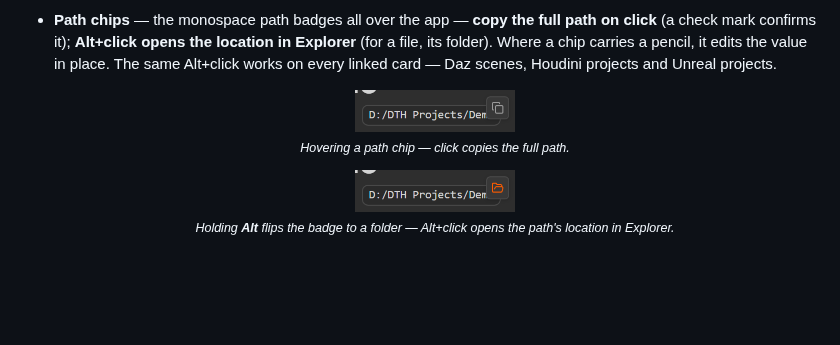
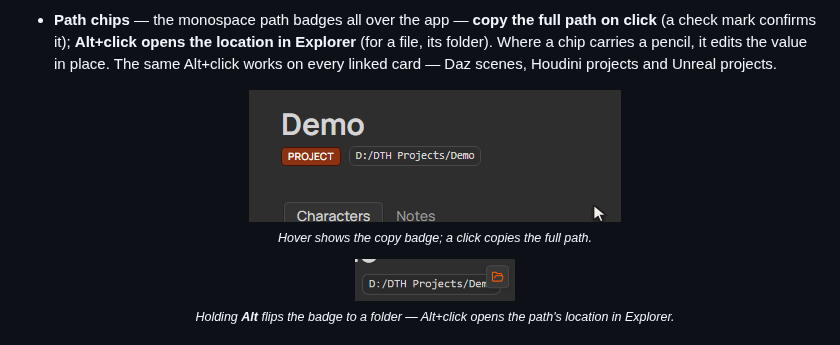
Before and after one commit to polynaut/dth-character-studio, a Markdown page: docs/guide/03-first-project.md, the part around the change. Drawn GitHub-style; pictures changed too: docs/guide/gifs/path-chip-copy.gif (added), docs/guide/screenshots/detail-path-chip.png (deleted); blank space fills up the shorter version.

```diff
--- a/docs/guide/03-first-project.md
+++ b/docs/guide/03-first-project.md
@@ -50,9 +50,9 @@ double-clicking the `.dcsp` file in Explorer, or from the Home screen's recent l
   Daz scenes, Houdini projects and Unreal projects.
 
   <p align="center">
-    <img width="160" alt="A path chip on hover — click copies the path" src="screenshots/detail-path-chip.png" />
+    <img width="372" alt="Clicking a path chip copies the full path" src="gifs/path-chip-copy.gif" />
     <br>
-    <sub><em>Hovering a path chip — click copies the full path.</em></sub>
+    <sub><em>Hover shows the copy badge; a click copies the full path.</em></sub>
   </p>
 
   <p align="center">
```
Also changed, not shown: .ai/testing.md (+7 -0 lines), .changeset/guide-gifs.md (added, +2 -0 lines), docs/guide/screenshots/tools-refresh.png, 9 other files.
